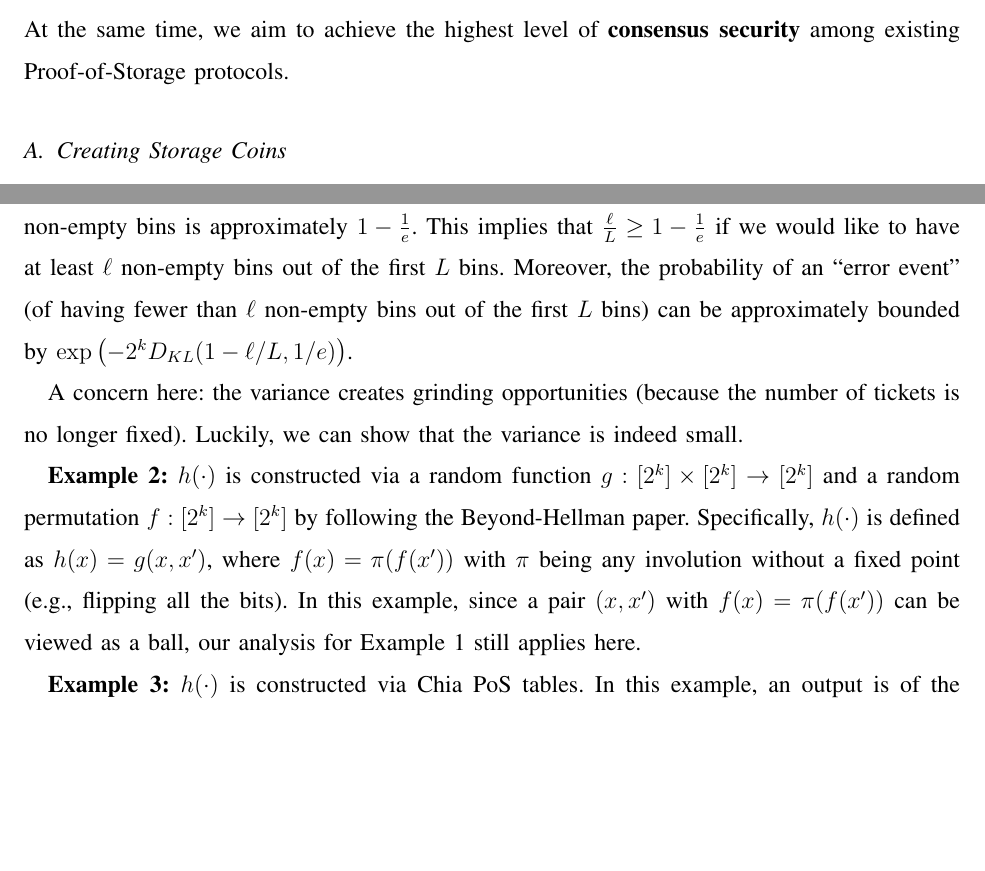
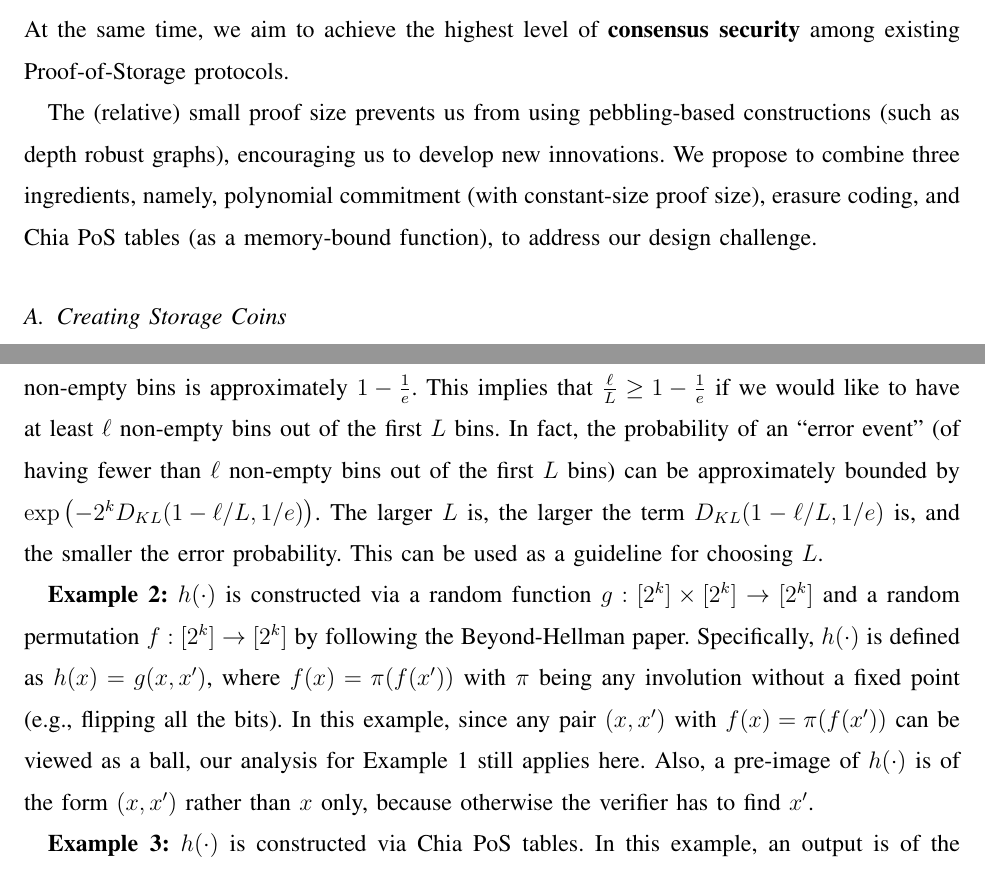
Before and after one commit to subspace/consensus-v2-research-paper, a LaTeX paper (main.tex): two parts of pages 1 and 6 of 9, joined at a grey line, cut so that both start at the same text, the shorter picture padded with empty space. Compiled offline with pdfLaTeX.

Commit message:
Minor changes on Examples.

```diff
--- a/main.tex
+++ b/main.tex
@@ -38,6 +38,8 @@ In particular, we would like to optimize the following user-experience metrics a
 \end{itemize}
 At the same time, we aim to achieve the highest level of {\bf consensus security} among existing Proof-of-Storage protocols.
 %We aim to achieve the following objectives
+
+The (relative) small proof size prevents us from using pebbling-based constructions (such as depth robust graphs), encouraging us to develop new innovations. We propose to combine three ingredients, namely, polynomial commitment (with constant-size proof size), erasure coding, and Chia PoS tables (as a memory-bound function), to address our design challenge.
 
 \subsection{Creating Storage Coins}
 
@@ -193,17 +195,18 @@ Suppose that we have $2^k$ balls and $2^k$ bins with each ball placed into a bin
 Then, the fraction of empty bins is approximately $\frac{1}{e}$ for large $2^k$.
 In other words, the fraction of non-empty bins is approximately $1 - \frac{1}{e}$.
 This implies that $\frac{\ell}{L} \ge 1 - \frac{1}{e}$ if we would like to have at least $\ell$ non-empty bins out of the first $L$ bins.
-Moreover, the probability of an ``error event'' (of having fewer than $\ell$ non-empty bins out of the first $L$ bins) can be approximately bounded by $\exp\left(- 2^k D_{KL}(1 - \ell/L, 1/e) \right)$.
+In fact, the probability of an ``error event'' (of having fewer than $\ell$ non-empty bins out of the first $L$ bins) can be approximately bounded by $\exp\left(- 2^k D_{KL}(1 - \ell/L, 1/e) \right)$. The larger $L$ is, the larger the term $D_{KL}(1 - \ell/L, 1/e)$ is, and the smaller the error probability.
+This can be used as a guideline for choosing $L$.
 
 %To see this, on the one hand, the fraction of empty bins is approximately $1/e$ for large $k$, and on the other hand, the fraction of non-empty bins should be no smaller than $\ell/2^{k}$ in order to ``mask'' $\ell$ polynomial evaluations.
 %(To do: cite more results here.)
 
-A concern here: the variance creates grinding opportunities (because the number of tickets is no longer fixed). Luckily, we can show that the variance is indeed small.
+%A concern here: the variance creates grinding opportunities (because the number of tickets is no longer fixed). Luckily, we can show that the variance is indeed small.
 
 {\bf Example 2:} $h(\cdot)$ is constructed via a random function $g : [2^k] \times [2^k] \to [2^k]$
 and a random permutation $f: [2^k] \to [2^k]$ by following the Beyond-Hellman paper. Specifically,
 $h(\cdot)$ is defined as $h(x) = g(x, x')$, where $f(x) = \pi( f(x') )$ with $\pi$ being any involution
-without a fixed point (e.g., flipping all the bits). In this example, since a pair $(x, x')$ with $f(x) = \pi( f(x') )$ can be viewed as a ball, our analysis for Example~1 still applies here.
+without a fixed point (e.g., flipping all the bits). In this example, since any pair $(x, x')$ with $f(x) = \pi( f(x') )$ can be viewed as a ball, our analysis for Example~1 still applies here. Also, a pre-image of $h(\cdot)$ is of the form $(x, x')$ rather than $x$ only, because otherwise the verifier has to find $x'$.
 
 {\bf Example 3:} $h(\cdot)$ is constructed via Chia PoS tables. In this example, an output is of the form $(x_1, x_2, \ldots, x_{64})$. Assume that all seven functions $f_1(x), \ldots, f_7(x)$  are random functions.
 Then, for any \emph{weakly distinct} tuple $(x_1, x_2, \ldots, x_{64})$, the probability it passes the challenge is $2^{-64k}$.
```
Also changed, not shown: main.tex (2 more changed lines).
